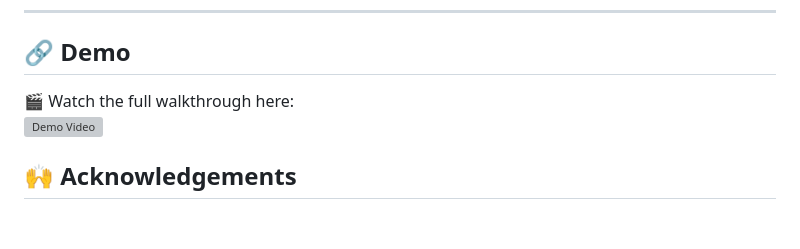
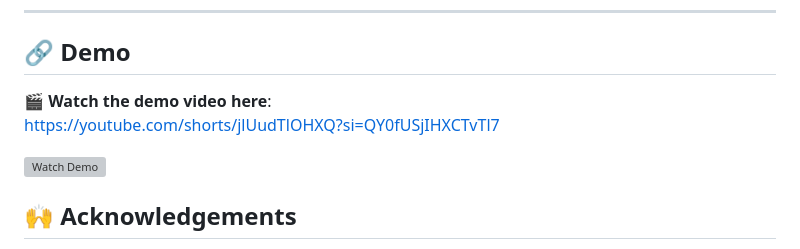
Before and after one commit to rohitbokare05/MemoTag_App, a Markdown page: README.md, the part around the change. Drawn GitHub-style; blank space fills up the shorter version; grey boxes are pictures that could not be loaded.

```diff
--- a/README.md
+++ b/README.md
@@ -101,8 +101,11 @@ MemoTag is a doctor-facing mobile application developed using **Flutter** to ass
 
 ## 🔗 Demo
 
-🎬 Watch the full walkthrough here:
-[![Demo Video]([https://img.youtube.com/vi/YOUR_VIDEO_ID/0.jpg](https://youtube.com/shorts/jlUudTlOHXQ?si=QY0fUSjIHXCTvTl7))]([https://www.youtube.com/watch?v=YOUR_VIDEO_ID](https://youtube.com/shorts/jlUudTlOHXQ?si=QY0fUSjIHXCTvTl7))
+🎬 **Watch the demo video here**:
+[https://youtube.com/shorts/jlUudTlOHXQ?si=QY0fUSjIHXCTvTl7](https://youtube.com/shorts/jlUudTlOHXQ?si=QY0fUSjIHXCTvTl7)
+
+[![Watch Demo](https://img.youtube.com/vi/jlUudTlOHXQ/0.jpg)](https://youtube.com/shorts/jlUudTlOHXQ?si=QY0fUSjIHXCTvTl7)
+
 
 ## 🙌 Acknowledgements
 Built as part of an internship submission task. Designed with care and attention to accessibility and UX for the elderly care domain.
```
